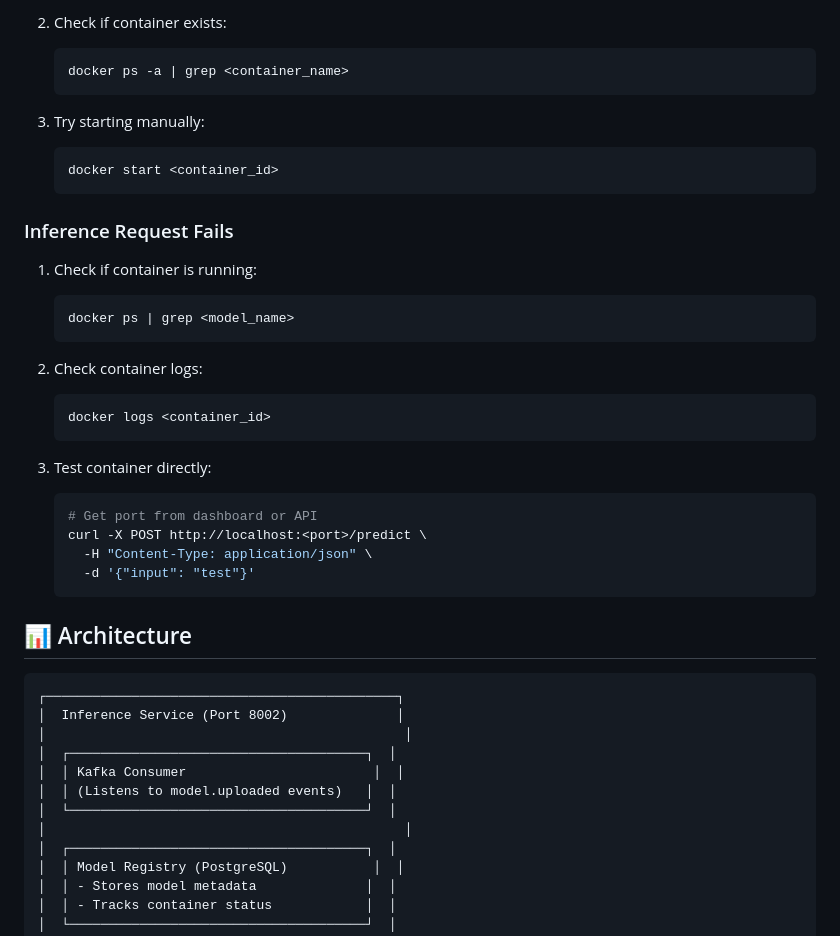
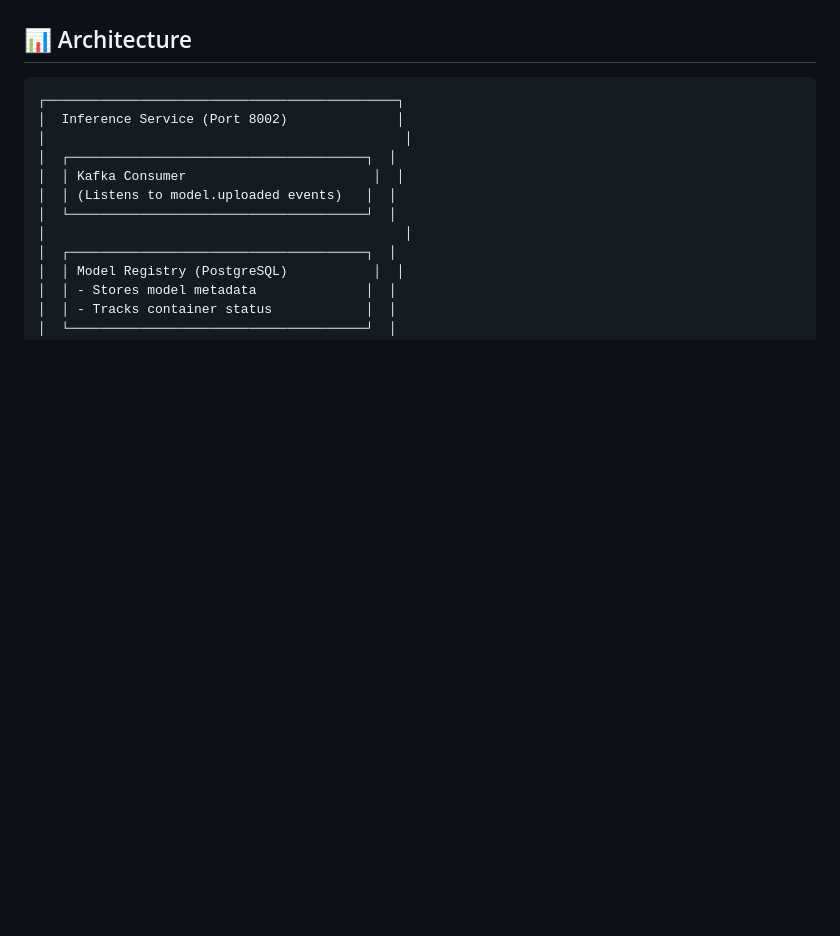
Before and after one commit to Eswarballa/LLMOPS, a Markdown page: inference_service/readme.md, the part around the change printed below. GitHub-like rendering; blank space fills up the shorter version.

````diff
--- a/inference_service/readme.md
+++ b/inference_service/readme.md
@@ -211,32 +99,3 @@ The service automatically:
-2. Check if container exists:
-   ```bash
-   docker ps -a | grep <container_name>
-   ```
-
-3. Try starting manually:
-   ```bash
-   docker start <container_id>
-   ```
-
-### Inference Request Fails
-
-1. Check if container is running:
-   ```bash
-   docker ps | grep <model_name>
-   ```
-
-2. Check container logs:
-   ```bash
-   docker logs <container_id>
-   ```
-
-3. Test container directly:
-   ```bash
-   # Get port from dashboard or API
-   curl -X POST http://localhost:<port>/predict \
-     -H "Content-Type: application/json" \
-     -d '{"input": "test"}'
-   ```
 
 ## 📊 Architecture
 
````
Also changed, not shown: other parts of inference_service/readme.md (+0 -122 lines).
